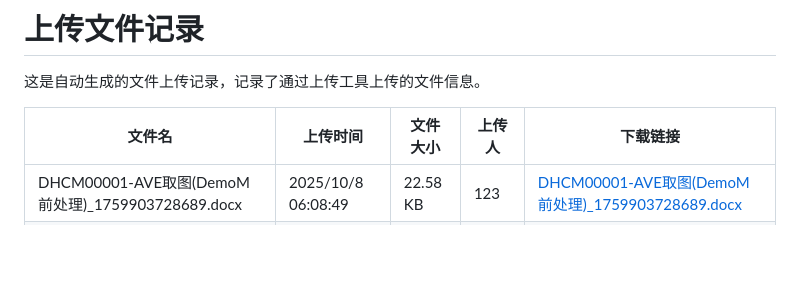
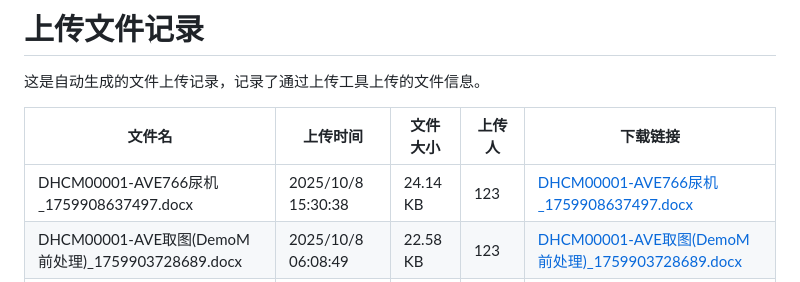
Before and after one commit to muziyangg/Hugo-Upload, a Markdown page: content/post/上传文件记录.md, the part around one of its changes. Drawn GitHub-style; blank space fills up the shorter version.

```diff
--- a/content/post/上传文件记录.md
+++ b/content/post/上传文件记录.md
@@ -19,6 +19,7 @@ tags: []
 
 | 文件名 | 上传时间 | 文件大小 | 上传人 | 下载链接 |
 |------|------|------|------|------|
+| DHCM00001-AVE766尿机_1759908637497.docx | 2025/10/8 15:30:38 | 24.14 KB | 123 | [DHCM00001-AVE766尿机_1759908637497.docx](undefined) |
 | DHCM00001-AVE取图(DemoM前处理)_1759903728689.docx | 2025/10/8 06:08:49 | 22.58 KB | 123 | [DHCM00001-AVE取图(DemoM前处理)_1759903728689.docx](undefined) |
 | DHCM00001-AVE766尿机_1759902935607.docx | 2025/10/8 13:55:37 | 24.14 KB | 123 | [DHCM00001-AVE766尿机_1759902935607.docx](undefined) |
 | DHCM00001-AVE766尿机_1759902241329.docx | 2025/10/8 13:44:02 | 24.14 KB | 123 | [DHCM00001-AVE766尿机_1759902241329.docx](undefined) |
```
Also changed, not shown: other parts of content/post/上传文件记录.md (+1 -1 lines).
